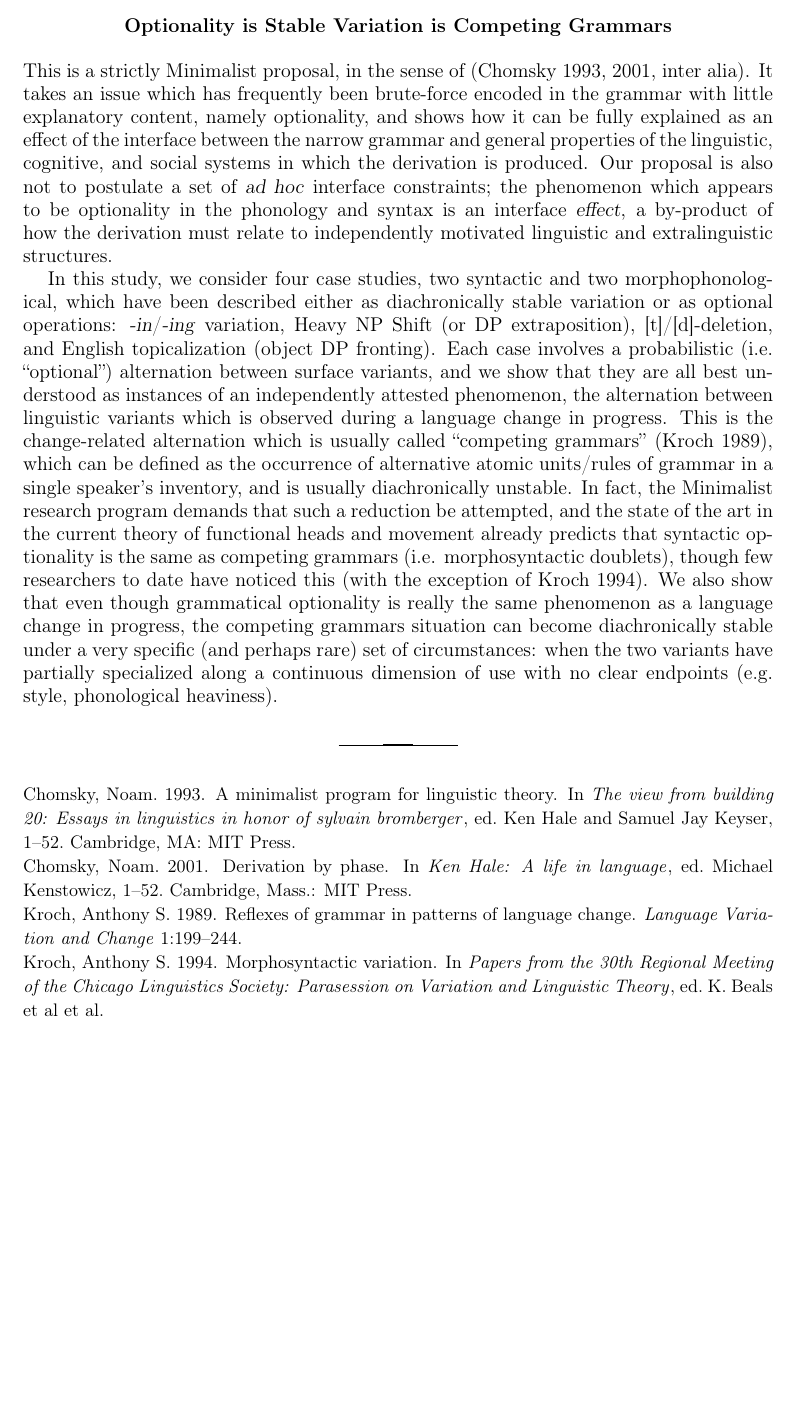
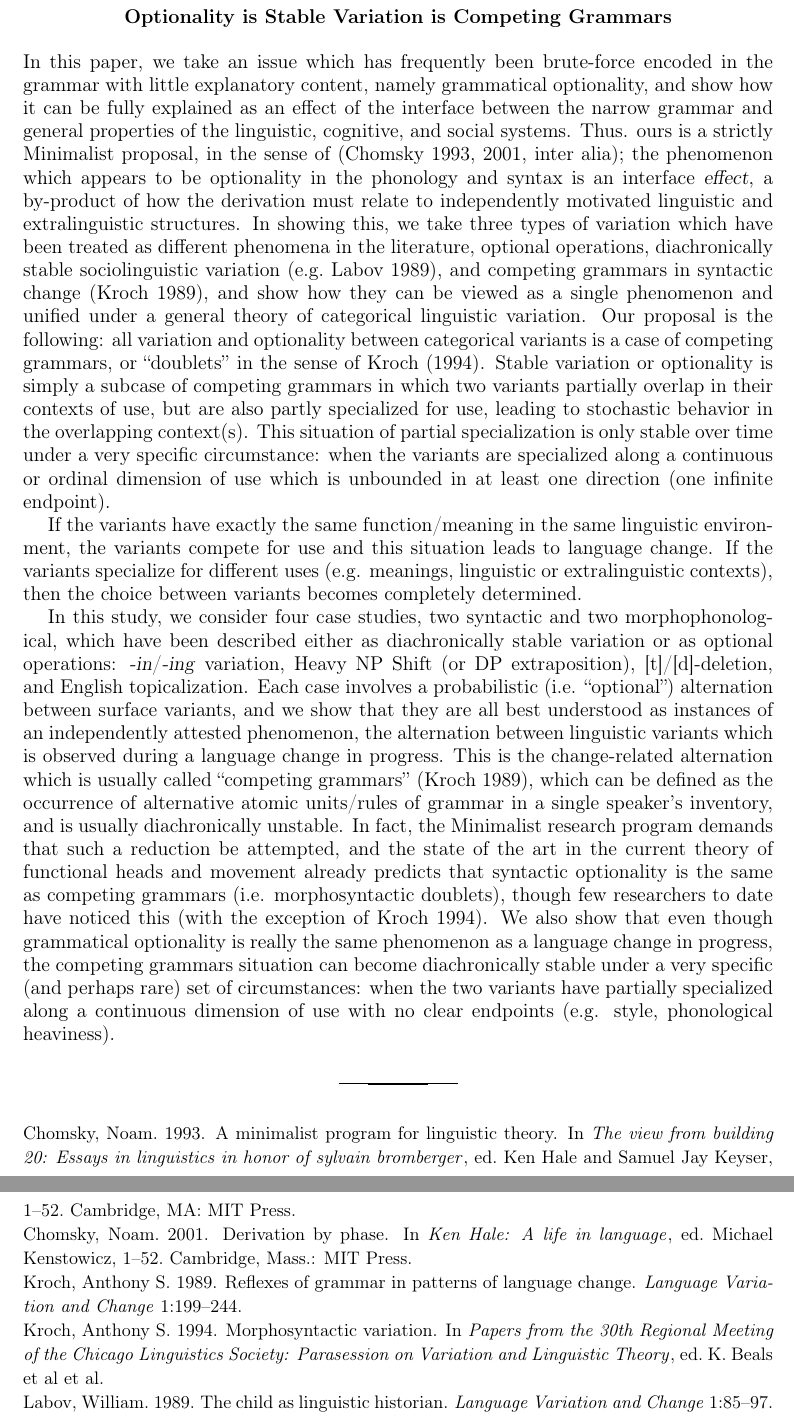
Before and after one commit to joelcw/tyneside, a LaTeX paper (articles/fruewaldWallenberg_fwavAbstract.tex): part of the page before the commit and two parts of pages 1 and 2 of 2 after it, the two joined at a grey line, cut so that both start at the same text, the shorter picture padded with empty space. Compiled offline with pdfLaTeX.

Commit message:
some editing, starting from the beginning

```diff
--- a/articles/fruewaldWallenberg_fwavAbstract.tex
+++ b/articles/fruewaldWallenberg_fwavAbstract.tex
@@ -19,11 +19,11 @@
 \begin{center} \textbf{Optionality is Stable Variation is Competing Grammars}  \end{center}
 
 
-\noindent This is a strictly Minimalist proposal, in the sense of \citep[][inter alia]{chomsky1993, chomsky2001}.
-It takes an issue which has frequently been brute-force encoded in the grammar with little explanatory content, namely optionality, and shows how it can be fully explained as an effect of the interface between the narrow grammar and general properties of the linguistic, cognitive, and social systems in which the derivation is produced.
-Our proposal is also not to postulate a set of \textsl{ad hoc} interface constraints; the phenomenon which appears to be optionality in the phonology and syntax is an interface \textsl{effect}, a by-product of how the derivation must relate to independently motivated linguistic and extralinguistic structures.
+\noindent In this paper, we take an issue which has frequently been brute-force encoded in the grammar with little explanatory content, namely grammatical optionality, and show how it can be fully explained as an effect of the interface between the narrow grammar and general properties of the linguistic, cognitive, and social systems. Thus. ours is a strictly Minimalist proposal, in the sense of \citep[][inter alia]{chomsky1993, chomsky2001}; the phenomenon which appears to be optionality in the phonology and syntax is an interface \textsl{effect}, a by-product of how the derivation must relate to independently motivated linguistic and extralinguistic structures. In showing this, we take three types of variation which have been treated as different phenomena in the literature, optional operations, diachronically stable sociolinguistic variation \citep[e.g.][]{labov1989}, and competing grammars in syntactic change \citep[][]{kroch1989}, and show how they can be viewed as a single phenomenon and unified under a general theory of categorical linguistic variation. Our proposal is the following: all variation and optionality between categorical variants is a case of competing grammars, or ``doublets'' in the sense of \citet{kroch1994}. Stable variation or optionality is simply a subcase of competing grammars in which two variants partially overlap in their contexts of use, but are also partly specialized for use, leading to stochastic behavior in the overlapping context(s). This situation of partial specialization is only stable over time under a very specific circumstance: when the variants are specialized along a continuous or ordinal dimension of use which is unbounded in at least one direction (one infinite endpoint).
 
-In this study, we consider four case studies, two syntactic and two morphophonological, which have been described either as diachronically stable variation or as optional operations: \textsl{-in}/\textsl{-ing} variation, Heavy NP Shift (or DP extraposition), [t]/[d]-deletion, and English topicalization (object DP fronting).
+If the variants have exactly the same function/meaning in the same linguistic environment, the variants compete for use and this situation leads to language change. If the variants specialize for different uses (e.g. meanings, linguistic or extralinguistic contexts), then the choice between variants becomes completely determined.
+
+In this study, we consider four case studies, two syntactic and two morphophonological, which have been described either as diachronically stable variation or as optional operations: \textsl{-in}/\textsl{-ing} variation, Heavy NP Shift (or DP extraposition), [t]/[d]-deletion, and English topicalization.
 Each case involves a probabilistic (i.e. ``optional'') alternation between surface variants, and we show that they are all best understood as instances of an independently attested phenomenon, the alternation between linguistic variants which is observed during a language change in progress.
 This is the change-related alternation which is usually called ``competing grammars'' \citep[][]{kroch1989}, which can be defined as the occurrence of alternative atomic units/rules of grammar in a single speaker's inventory, and is usually diachronically unstable.
 In fact, the Minimalist research program demands that such a reduction be attempted, and the state of the art in the current  theory of functional heads and movement already predicts that syntactic optionality is the same as competing grammars (i.e. morphosyntactic doublets), though few researchers to date have noticed this \citep[with the exception of][]{kroch1994}.
```
